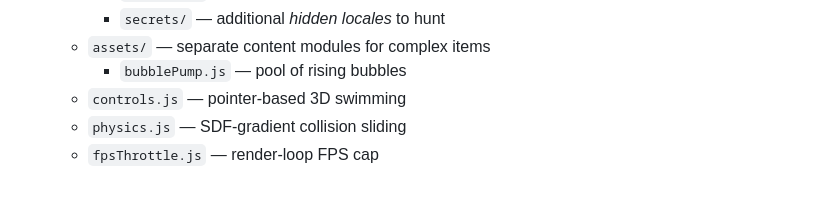
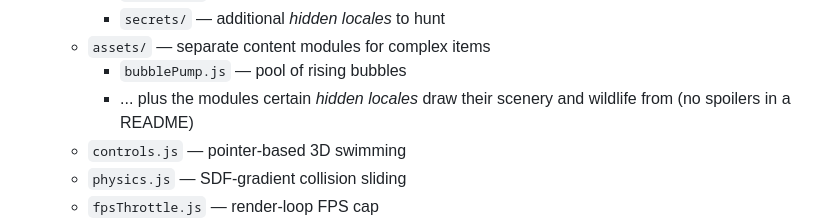
Before and after one commit to tjohncan/goldeneye, a Markdown page: README.md, the part around the change. GitHub-like rendering; blank space fills up the shorter version.

Commit message:
hint at hidden-locale asset modules in the layout notes
Co-Authored-By: Claude Fable 5 <noreply@anthropic.com>

```diff
--- a/README.md
+++ b/README.md
@@ -44,6 +44,8 @@ node serve.js
     - `secrets/` — additional *hidden locales* to hunt
   - `assets/` — separate content modules for complex items
     - `bubblePump.js` — pool of rising bubbles
+    - ... plus the modules certain *hidden locales* draw their scenery
+      and wildlife from (no spoilers in a README)
   - `controls.js` — pointer-based 3D swimming
   - `physics.js` — SDF-gradient collision sliding
   - `fpsThrottle.js` — render-loop FPS cap
```
